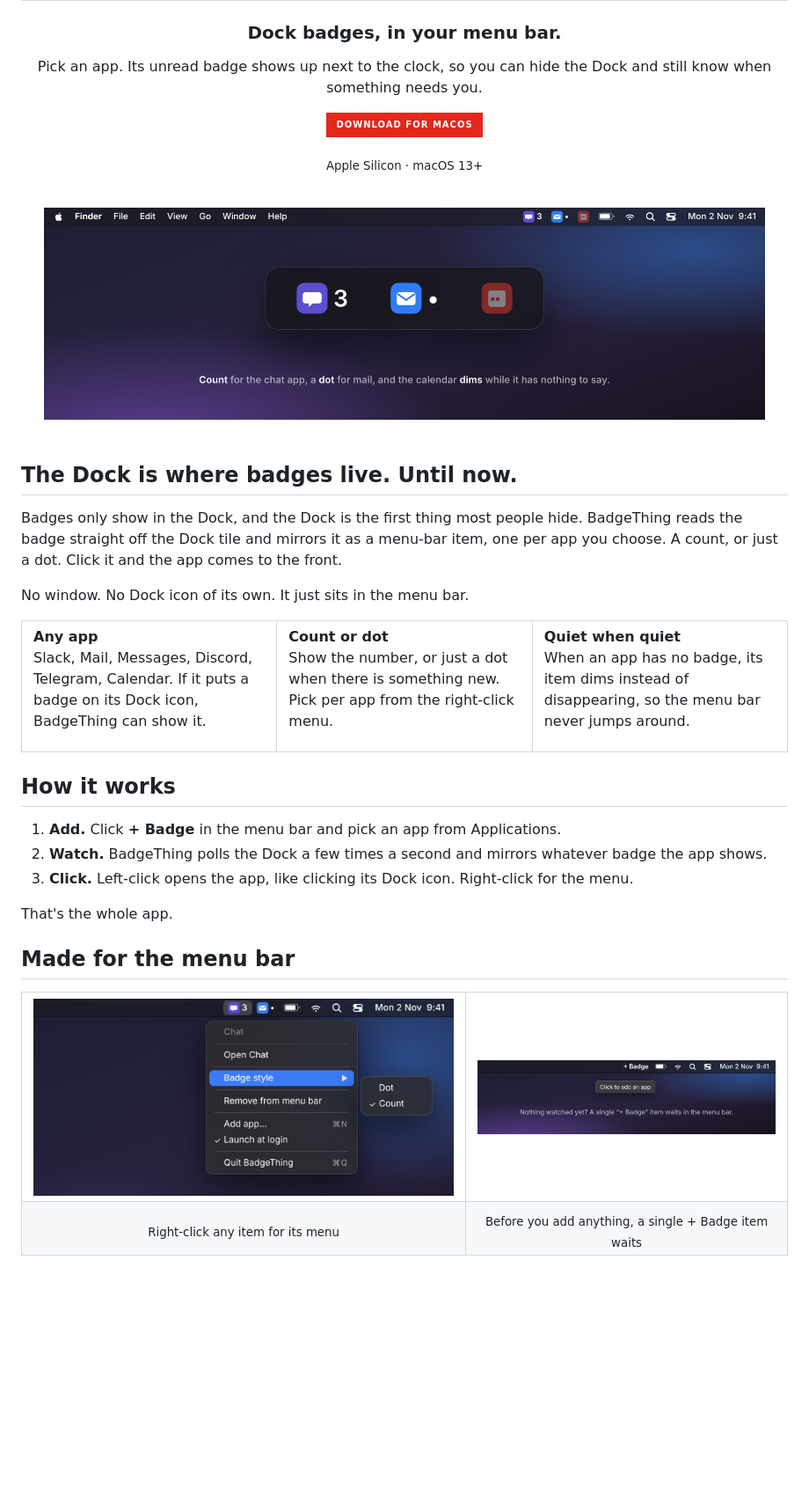
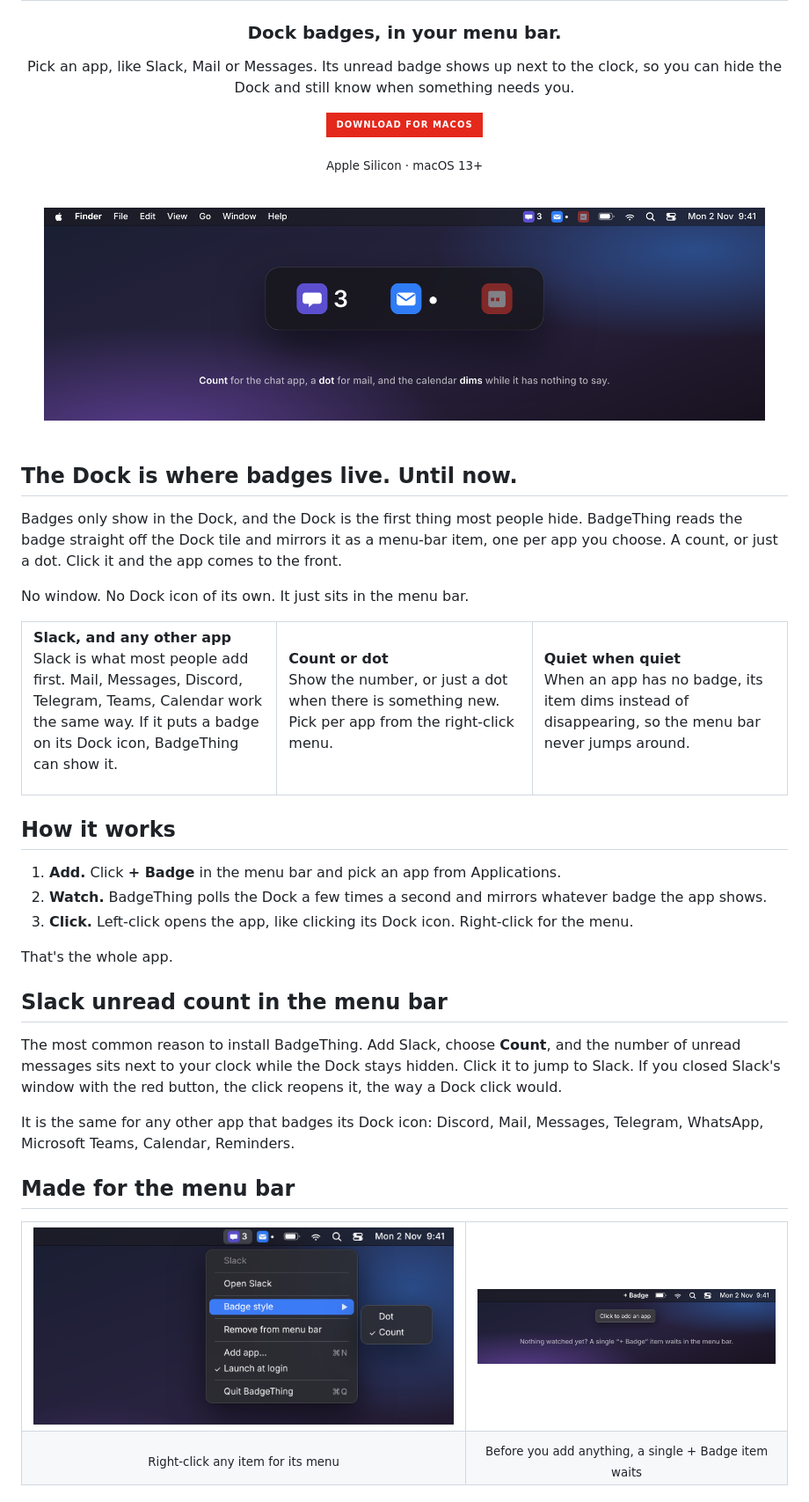
Before and after one commit to sgstq/badgething, a Markdown page: README.md, the part around one of its changes. Shown at 88% size. Rendered like a GitHub page; pictures changed too: assets/screenshots/menu.png; badges without logos; blank space fills up the shorter version.

Commit message:
Make Slack the visible first example in the README and site
- README: Slack named in the tagline, the first feature column and the
  install step, plus a "Slack unread count in the menu bar" section with
  the other common apps listed after it.
- Site: a Slack section with the three-step setup and a "works the same
  with" row of app names, Slack in the title, meta description, keywords
  and OG description, and SoftwareApplication JSON-LD for search.
- Menu illustration re-rendered with Slack as the watched app.

Co-Authored-By: Claude Fable 5.1 <noreply@anthropic.com>
Claude-Session: https://claude.ai/code/session_01AWHYpFg82qiiMDSBW5EGHA

```diff
--- a/README.md
+++ b/README.md
@@ -6,7 +6,7 @@
 
 ### Dock badges, in your menu bar.
 
-Pick an app. Its unread badge shows up next to the clock, so you can hide the Dock and still know when something needs you.
+Pick an app, like Slack, Mail or Messages. Its unread badge shows up next to the clock, so you can hide the Dock and still know when something needs you.
 
 [![Download BadgeThing](https://img.shields.io/badge/Download_for_macOS-E5281C?style=for-the-badge&logo=apple&logoColor=white)](https://github.com/sgstq/badgething/releases/latest/download/BadgeThing.dmg)
 
@@ -30,8 +30,8 @@ No window. No Dock icon of its own. It just sits in the menu bar.
 <tr>
 <td width="33%" valign="top">
 
-**Any app**<br />
-Slack, Mail, Messages, Discord, Telegram, Calendar. If it puts a badge on its Dock icon, BadgeThing can show it.
+**Slack, and any other app**<br />
+Slack is what most people add first. Mail, Messages, Discord, Telegram, Teams, Calendar work the same way. If it puts a badge on its Dock icon, BadgeThing can show it.
 
 </td>
 <td width="33%" valign="top">
@@ -57,6 +57,12 @@ When an app has no badge, its item dims instead of disappearing, so the menu bar
 
 That's the whole app.
 
+## Slack unread count in the menu bar
+
+The most common reason to install BadgeThing. Add Slack, choose **Count**, and the number of unread messages sits next to your clock while the Dock stays hidden. Click it to jump to Slack. If you closed Slack's window with the red button, the click reopens it, the way a Dock click would.
+
+It is the same for any other app that badges its Dock icon: Discord, Mail, Messages, Telegram, WhatsApp, Microsoft Teams, Calendar, Reminders.
+
 ## Made for the menu bar
 
 <table>
```
Also changed, not shown: other parts of README.md (+3 -3 lines), 2 other files.
